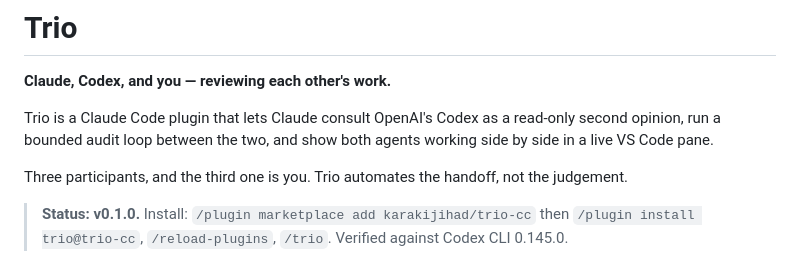
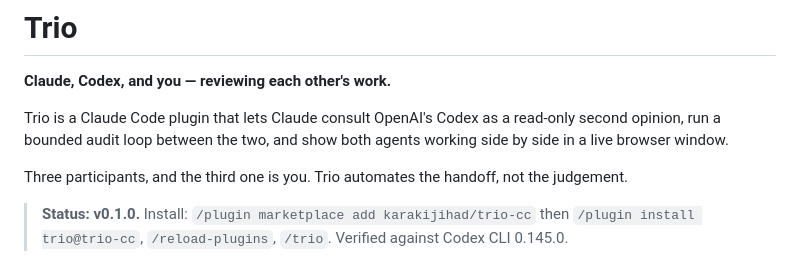
Before and after one commit to karakijihad/trio-cc, a Markdown page: README.md, the part around the change. Rendered like a GitHub page.

Commit message:
docs(readme): drop the last VS Code pane reference
Co-Authored-By: Claude Opus 5 (1M context) <noreply@anthropic.com>

```diff
--- a/README.md
+++ b/README.md
@@ -4,7 +4,7 @@
 
 Trio is a Claude Code plugin that lets Claude consult OpenAI's Codex as a
 read-only second opinion, run a bounded audit loop between the two, and show
-both agents working side by side in a live VS Code pane.
+both agents working side by side in a live browser window.
 
 Three participants, and the third one is you. Trio automates the handoff, not
 the judgement.
```
